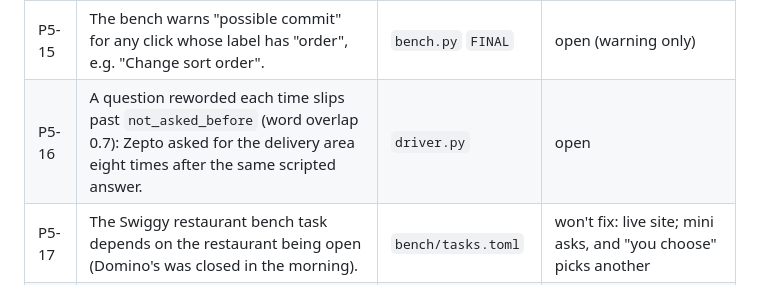
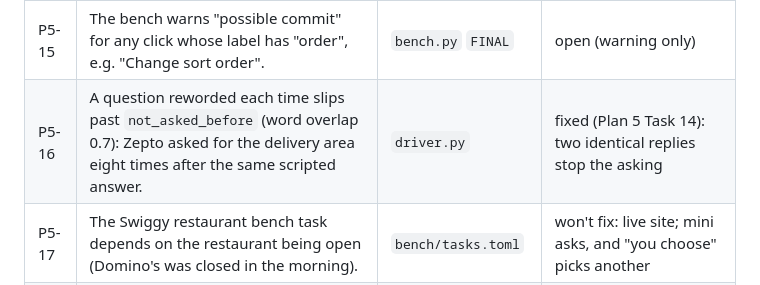
Before and after one commit to MayankChuriwal/jev-assistant, a Markdown page: docs/known-issues.md, the part around the change. GitHub-like rendering.

Commit message:
docs: P5-16 fixed
Co-Authored-By: Claude Opus 5.5 (1M context) <noreply@anthropic.com>
Claude-Session: https://claude.ai/code/session_01SKtQTjBtEcdJn3YQXB5421

```diff
--- a/docs/known-issues.md
+++ b/docs/known-issues.md
@@ -120,6 +120,6 @@ Status: `open` · `Plan N Task M` (scheduled) · `fixed (Plan N Task M)` · `won
 | P5-13 | `ground_retry` is one flag shared by unrelated steps. | `driver.py` | open |
 | P5-14 | The agent Chrome's location request times out (`ERR 3`) when macOS Location Services is off for Google Chrome; sites then guess from the IP and show another city (Ranchi, Raipur). | macOS setting | open: needs the user to allow Chrome; the agent now changes the location or asks where to deliver (this task only) |
 | P5-15 | The bench warns "possible commit" for any click whose label has "order", e.g. "Change sort order". | `bench.py` `FINAL` | open (warning only) |
-| P5-16 | A question reworded each time slips past `not_asked_before` (word overlap 0.7): Zepto asked for the delivery area eight times after the same scripted answer. | `driver.py` | open |
+| P5-16 | A question reworded each time slips past `not_asked_before` (word overlap 0.7): Zepto asked for the delivery area eight times after the same scripted answer. | `driver.py` | fixed (Plan 5 Task 14): two identical replies stop the asking |
 | P5-17 | The Swiggy restaurant bench task depends on the restaurant being open (Domino's was closed in the morning). | `bench/tasks.toml` | won't fix: live site; mini asks, and "you choose" picks another |
 | P5-18 | An update held back one step (so a repeated answer goes out once) is dropped if the task is cancelled in that step. | `driver.py` `release` | open (ruling) |
```
